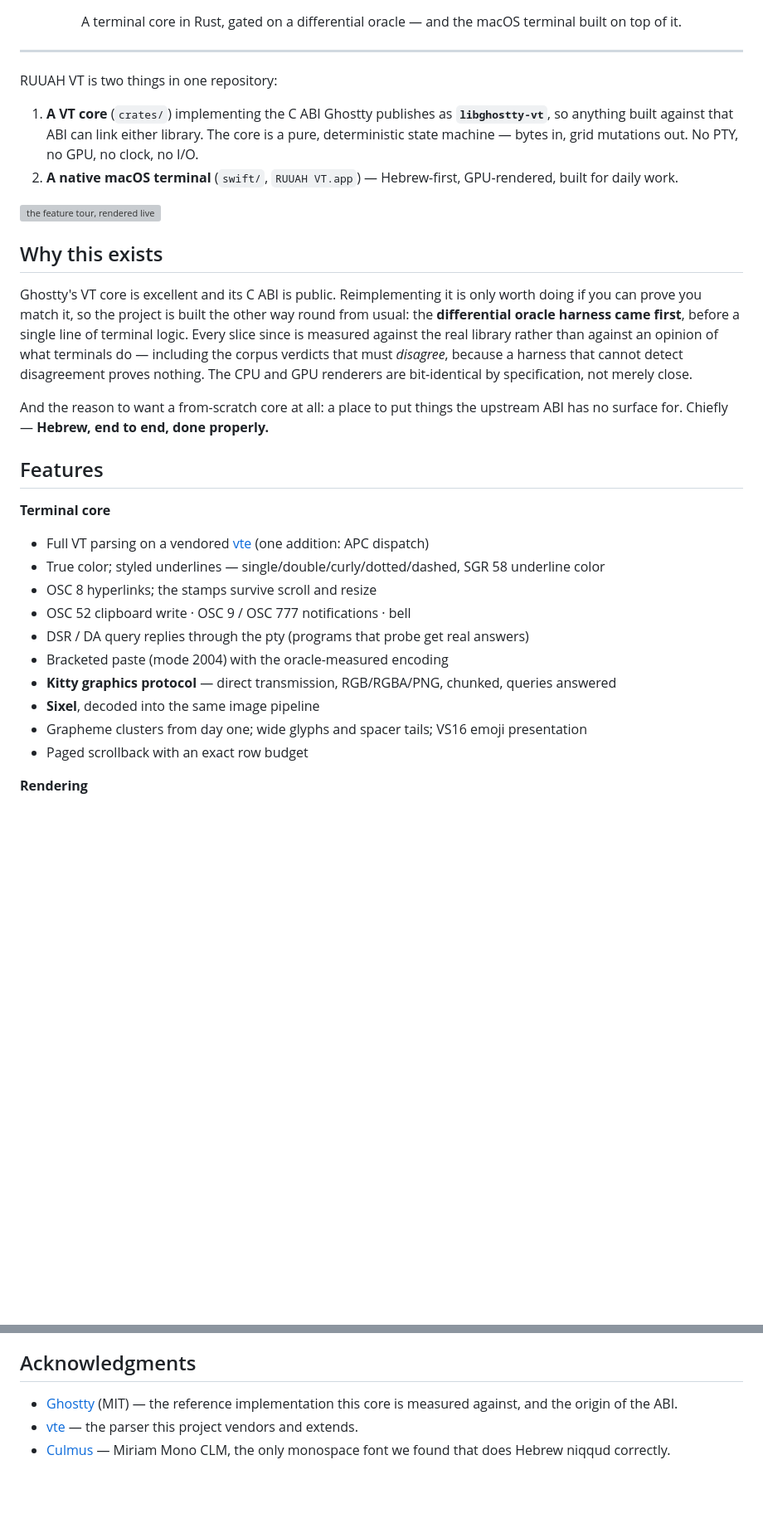
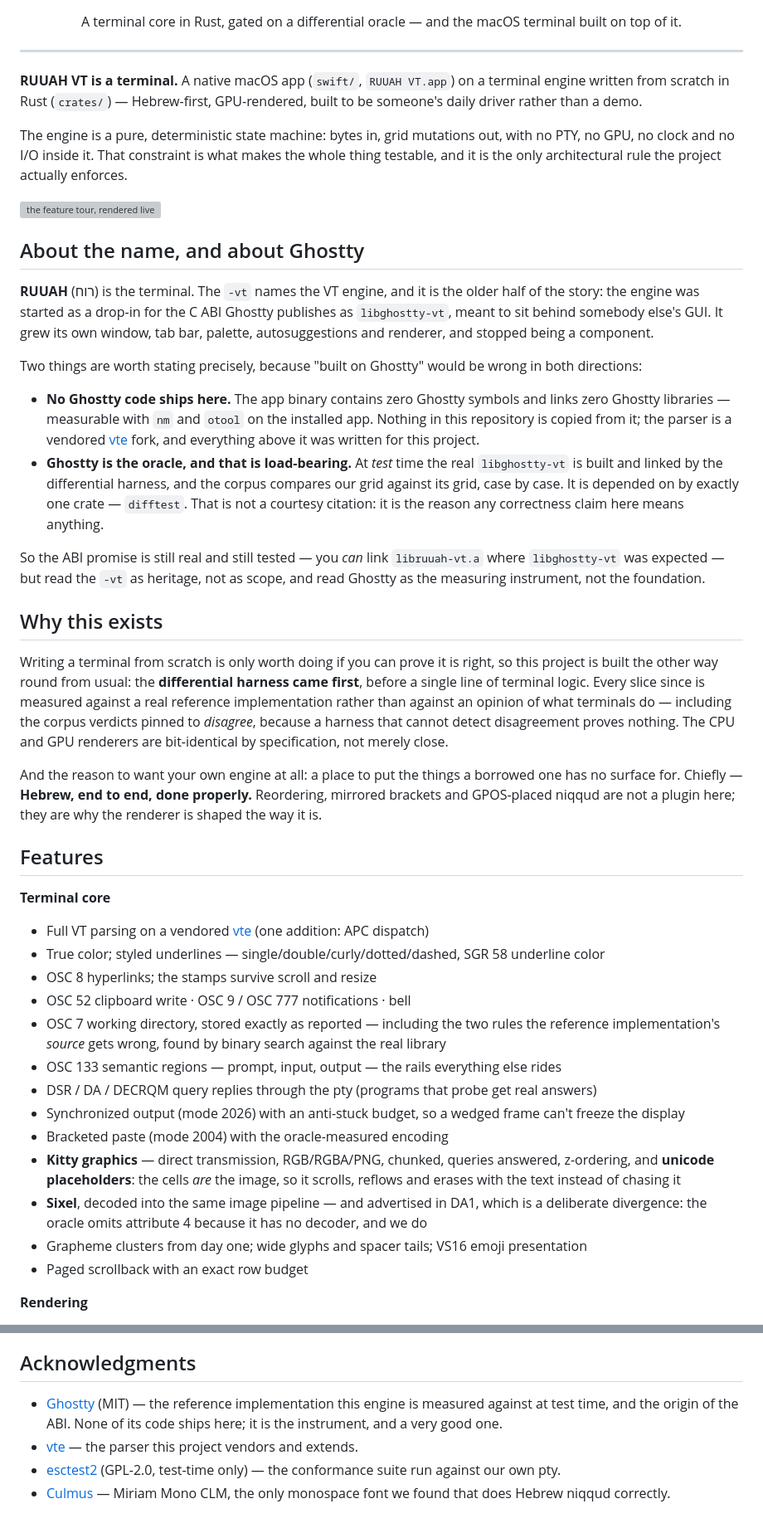
Before and after one commit to Orellius/mind2t, a Markdown page: README.md, 2 parts joined by grey strips. Shown at 83% size. GitHub-like rendering; blank space fills up the shorter version; grey boxes are pictures that could not be loaded.

Commit message:
README: it is a terminal, and Ghostty is the instrument, not the foundation
The old opening described a VT core with an app attached. That stopped being
true a while ago -- it has its own window, tab bar, palette, autosuggestions,
viewport and renderer -- and leading with "implements Ghostty's ABI" told a
reader the wrong thing about what this is.

So the name gets answered head on instead of being left to puzzle over. RUUAH is
the terminal; the -vt names the engine, and it is heritage rather than scope.

And the Ghostty relationship is now stated precisely, because "built on Ghostty"
is wrong in both directions and the vaguer version invites it. Measured, not
asserted: the installed app has ZERO ghostty symbols and links zero ghostty
libraries (nm and otool both answer 0), and the ghostty crate is depended on by
exactly one thing, difftest. Nothing of theirs ships. At the same time the oracle
is load-bearing and saying so is the honest half -- the real library is built and
linked at test time and the corpus compares grids case by case, which is the
reason any correctness claim here means anything.

Everything since 2026-07-30 was missing from the feature lists: kitty keyboard,
SGR mouse, scrollback viewport, synchronized output, OSC 7, the command palette,
cwd-keyed autosuggestions, images z-order and unicode placeholders, esctest2, the
DA1 sixel advertisement and the reports config with its default stated.

One number was wrong in two places and is now read from the source of truth
rather than from a note: esctest pins 120 passes of 568, not 125. The pin file's
own header says so. Fixed here and in CLAUDE.md.

```diff
--- a/README.md
+++ b/README.md
@@ -10,29 +10,54 @@
 
 ---
 
-RUUAH VT is two things in one repository:
+**RUUAH VT is a terminal.** A native macOS app (`swift/`, `RUUAH VT.app`) on a terminal
+engine written from scratch in Rust (`crates/`) — Hebrew-first, GPU-rendered, built to be
+someone's daily driver rather than a demo.
 
-1. **A VT core** (`crates/`) implementing the C ABI Ghostty publishes as
-   **`libghostty-vt`**, so anything built against that ABI can link either library. The
-   core is a pure, deterministic state machine — bytes in, grid mutations out. No PTY,
-   no GPU, no clock, no I/O.
-2. **A native macOS terminal** (`swift/`, `RUUAH VT.app`) — Hebrew-first, GPU-rendered,
-   built for daily work.
+The engine is a pure, deterministic state machine: bytes in, grid mutations out, with no
+PTY, no GPU, no clock and no I/O inside it. That constraint is what makes the whole thing
+testable, and it is the only architectural rule the project actually enforces.
 
 ![the feature tour, rendered live](docs/images/feature-tour-20260730.png)
 
+## About the name, and about Ghostty
+
+**RUUAH** (רוח) is the terminal. The `-vt` names the VT engine, and it is the older half
+of the story: the engine was started as a drop-in for the C ABI Ghostty publishes as
+`libghostty-vt`, meant to sit behind somebody else's GUI. It grew its own window, tab bar,
+palette, autosuggestions and renderer, and stopped being a component.
+
+Two things are worth stating precisely, because "built on Ghostty" would be wrong in both
+directions:
+
+- **No Ghostty code ships here.** The app binary contains zero Ghostty symbols and links
+  zero Ghostty libraries — measurable with `nm` and `otool` on the installed app. Nothing
+  in this repository is copied from it; the parser is a vendored [vte](https://github.com/alacritty/vte)
+  fork, and everything above it was written for this project.
+- **Ghostty is the oracle, and that is load-bearing.** At *test* time the real
+  `libghostty-vt` is built and linked by the differential harness, and the corpus compares
+  our grid against its grid, case by case. It is depended on by exactly one crate —
+  `difftest`. That is not a courtesy citation: it is the reason any correctness claim here
+  means anything.
+
+So the ABI promise is still real and still tested — you *can* link `libruuah-vt.a` where
+`libghostty-vt` was expected — but read the `-vt` as heritage, not as scope, and read
+Ghostty as the measuring instrument, not the foundation.
+
 ## Why this exists
 
-Ghostty's VT core is excellent and its C ABI is public. Reimplementing it is only worth
-doing if you can prove you match it, so the project is built the other way round from
-usual: the **differential oracle harness came first**, before a single line of terminal
-logic. Every slice since is measured against the real library rather than against an
-opinion of what terminals do — including the corpus verdicts that must *disagree*,
-because a harness that cannot detect disagreement proves nothing. The CPU and GPU
-renderers are bit-identical by specification, not merely close.
+Writing a terminal from scratch is only worth doing if you can prove it is right, so this
+project is built the other way round from usual: the **differential harness came first**,
+before a single line of terminal logic. Every slice since is measured against a real
+reference implementation rather than against an opinion of what terminals do — including
+the corpus verdicts pinned to *disagree*, because a harness that cannot detect
+disagreement proves nothing. The CPU and GPU renderers are bit-identical by
+specification, not merely close.
 
-And the reason to want a from-scratch core at all: a place to put things the upstream
-ABI has no surface for. Chiefly — **Hebrew, end to end, done properly.**
+And the reason to want your own engine at all: a place to put the things a borrowed one
+has no surface for. Chiefly — **Hebrew, end to end, done properly.** Reordering, mirrored
+brackets and GPOS-placed niqqud are not a plugin here; they are why the renderer is shaped
+the way it is.
 
 ## Features
 
@@ -41,10 +66,19 @@ ABI has no surface for. Chiefly — **Hebrew, end to end, done properly.**
 - True color; styled underlines — single/double/curly/dotted/dashed, SGR 58 underline color
 - OSC 8 hyperlinks; the stamps survive scroll and resize
 - OSC 52 clipboard write · OSC 9 / OSC 777 notifications · bell
-- DSR / DA query replies through the pty (programs that probe get real answers)
+- OSC 7 working directory, stored exactly as reported — including the two rules the
+  reference implementation's *source* gets wrong, found by binary search against the
+  real library
+- OSC 133 semantic regions — prompt, input, output — the rails everything else rides
+- DSR / DA / DECRQM query replies through the pty (programs that probe get real answers)
+- Synchronized output (mode 2026) with an anti-stuck budget, so a wedged frame can't
+  freeze the display
 - Bracketed paste (mode 2004) with the oracle-measured encoding
-- **Kitty graphics protocol** — direct transmission, RGB/RGBA/PNG, chunked, queries answered
-- **Sixel**, decoded into the same image pipeline
+- **Kitty graphics** — direct transmission, RGB/RGBA/PNG, chunked, queries answered,
+  z-ordering, and **unicode placeholders**: the cells *are* the image, so it scrolls,
+  reflows and erases with the text instead of chasing it
+- **Sixel**, decoded into the same image pipeline — and advertised in DA1, which is a
+  deliberate divergence: the oracle omits attribute 4 because it has no decoder, and we do
 - Grapheme clusters from day one; wide glyphs and spacer tails; VS16 emoji presentation
 - Paged scrollback with an exact row budget
 
@@ -111,8 +177,11 @@ real `libghostty-vt` as a test oracle and measures its behavior through the boun
 
 ## Acknowledgments
 
-- [Ghostty](https://ghostty.org) (MIT) — the reference implementation this core is
-  measured against, and the origin of the ABI.
+- [Ghostty](https://ghostty.org) (MIT) — the reference implementation this engine is
+  measured against at test time, and the origin of the ABI. None of its code ships here;
+  it is the instrument, and a very good one.
 - [vte](https://github.com/alacritty/vte) — the parser this project vendors and extends.
+- [esctest2](https://github.com/ThomasDickey/esctest2) (GPL-2.0, test-time only) — the
+  conformance suite run against our own pty.
 - [Culmus](https://culmus.sourceforge.io) — Miriam Mono CLM, the only monospace font we
   found that does Hebrew niqqud correctly.
```
Also changed, not shown: other parts of README.md (+42 -10 lines), CLAUDE.md (+1 -1 lines).
